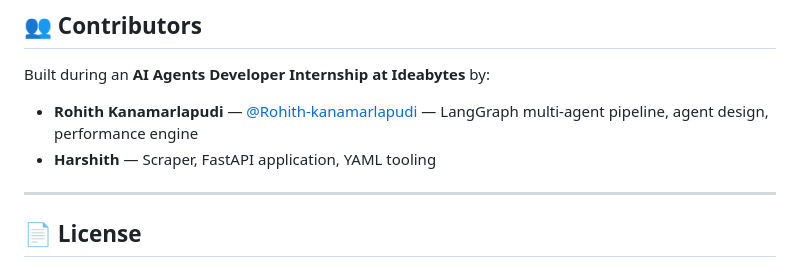
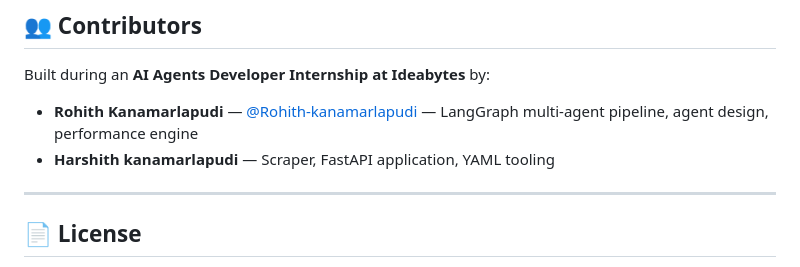
Before and after one commit to Rohith-kanamarlapudi/playwright-ai-automation, a Markdown page: README.md, the part around the change. GitHub-like rendering.

Commit message:
Correct Harshith's name in README.md

```diff
--- a/README.md
+++ b/README.md
@@ -191,7 +191,7 @@ After a run, check the `reports/` directory for:
 Built during an **AI Agents Developer Internship at Ideabytes** by:
 
 - **Rohith Kanamarlapudi** — [@Rohith-kanamarlapudi](https://github.com/Rohith-kanamarlapudi) — LangGraph multi-agent pipeline, agent design, performance engine
-- **Harshith** — Scraper, FastAPI application, YAML tooling
+- **Harshith kanamarlapudi** — Scraper, FastAPI application, YAML tooling
 
 ---
 
```
